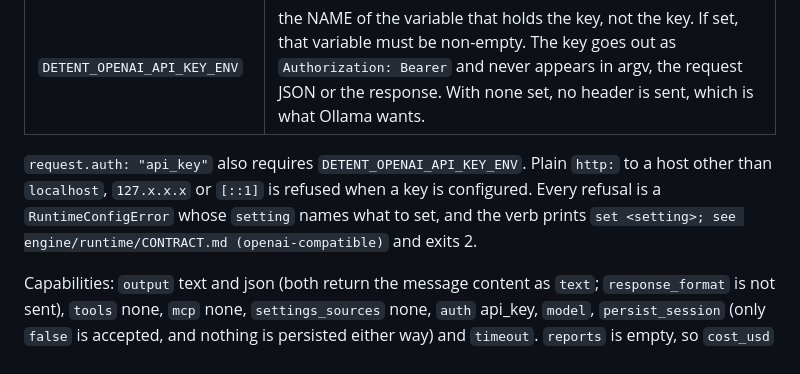
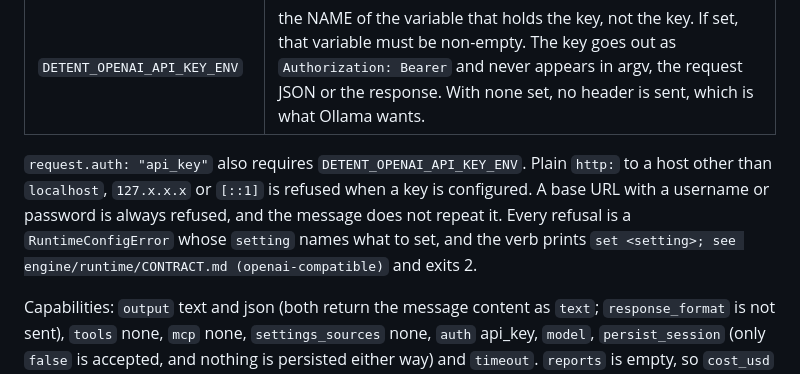
Before and after one commit to Amanborn007/detent, a Markdown page: engine/runtime/CONTRACT.md, the part around the change. GitHub-like rendering.

Commit message:
runtime: document that a base URL with credentials is refused
Co-Authored-By: Claude Opus 5.5 <noreply@anthropic.com>

```diff
--- a/engine/runtime/CONTRACT.md
+++ b/engine/runtime/CONTRACT.md
@@ -82,7 +82,7 @@ Sends the prompt to any server that speaks `POST {base}/chat/completions` (OpenA
 | `DETENT_OPENAI_MODEL` | model name, used when the request has no `model`. With neither, the call is refused. |
 | `DETENT_OPENAI_API_KEY_ENV` | the NAME of the variable that holds the key, not the key. If set, that variable must be non-empty. The key goes out as `Authorization: Bearer` and never appears in argv, the request JSON or the response. With none set, no header is sent, which is what Ollama wants. |
 
-`request.auth: "api_key"` also requires `DETENT_OPENAI_API_KEY_ENV`. Plain `http:` to a host other than `localhost`, `127.x.x.x` or `[::1]` is refused when a key is configured. Every refusal is a `RuntimeConfigError` whose `setting` names what to set, and the verb prints `set <setting>; see engine/runtime/CONTRACT.md (openai-compatible)` and exits 2.
+`request.auth: "api_key"` also requires `DETENT_OPENAI_API_KEY_ENV`. Plain `http:` to a host other than `localhost`, `127.x.x.x` or `[::1]` is refused when a key is configured. A base URL with a username or password is always refused, and the message does not repeat it. Every refusal is a `RuntimeConfigError` whose `setting` names what to set, and the verb prints `set <setting>; see engine/runtime/CONTRACT.md (openai-compatible)` and exits 2.
 
 Capabilities: `output` text and json (both return the message content as `text`; `response_format` is not sent), `tools` none, `mcp` none, `settings_sources` none, `auth` api_key, `model`, `persist_session` (only `false` is accepted, and nothing is persisted either way) and `timeout`. `reports` is empty, so `cost_usd` and `turns` are always `null`. Token usage stays in `raw.stdout`.
 
```
